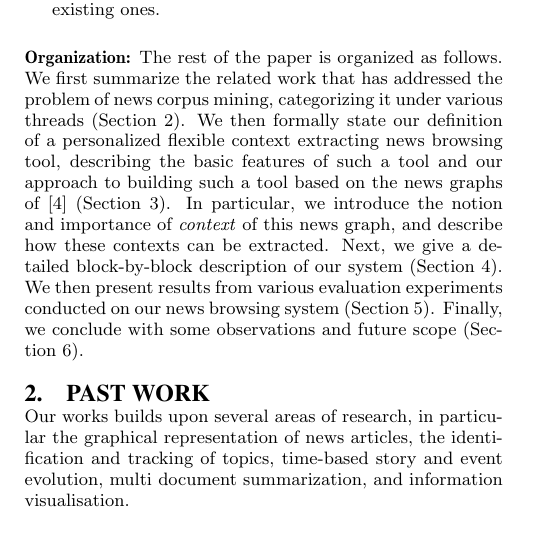
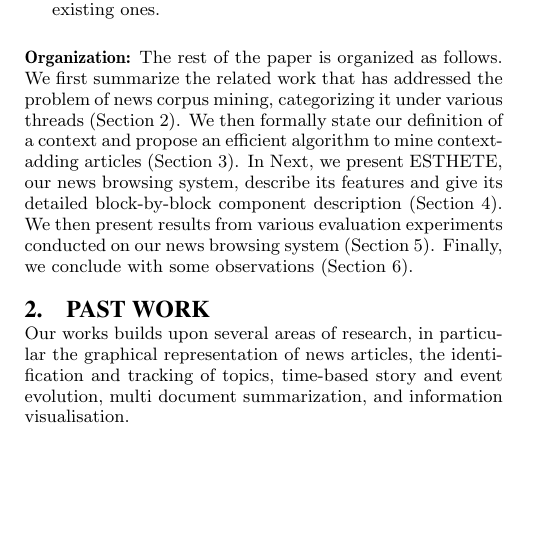
Before and after one commit to xenophene/wsdm14, a LaTeX paper (news_paper.tex, which reads intro.tex): part of one column of page 2 of 10, cut so that both start at the same text, the shorter picture padded with empty space. Compiled offline with pdfLaTeX.

Commit message:
changed section3 & 5

```diff
--- a/intro.tex
+++ b/intro.tex
@@ -118,14 +118,9 @@ In summary, our contributions are as follows:
 follows. We first summarize the related work that has addressed the
 problem of news corpus mining, categorizing it under various threads
 (Section~\ref{sec:related}). We then formally state our definition of
-a personalized flexible context extracting news browsing tool,
-describing the basic features of such a tool and our approach to
-building such a tool based on the news graphs
-of~\cite{choudhary@ecir2008} (Section~\ref{sec:newsgraph}).  In
-particular, we introduce the notion and importance of \emph{context}
-of this news graph, and describe how these contexts can be extracted.
-Next, we give a detailed block-by-block description of our system
+a context and propose an efficient algorithm to mine context-adding articles (Section~\ref{sec:newsgraph}).  In
+Next, we present ESTHETE, our news browsing system, describe its features and give its detailed block-by-block component description
 (Section~\ref{sec:block}). We then present results from various
 evaluation experiments conducted on our news browsing system
 (Section~\ref{sec:eval}). Finally, we conclude with some
-observations and future scope (Section~\ref{sec:conclusions}).
+observations (Section~\ref{sec:conclusions}).
```
